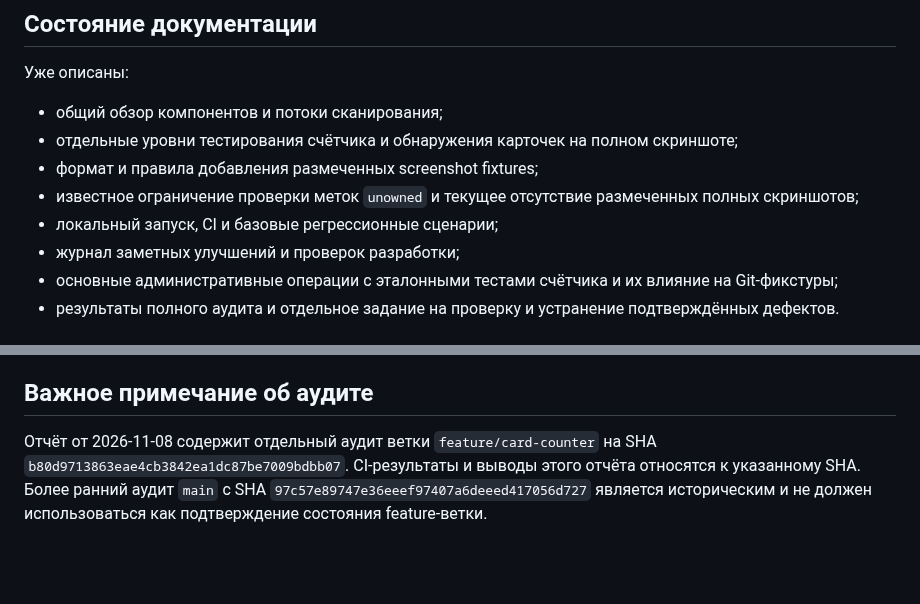
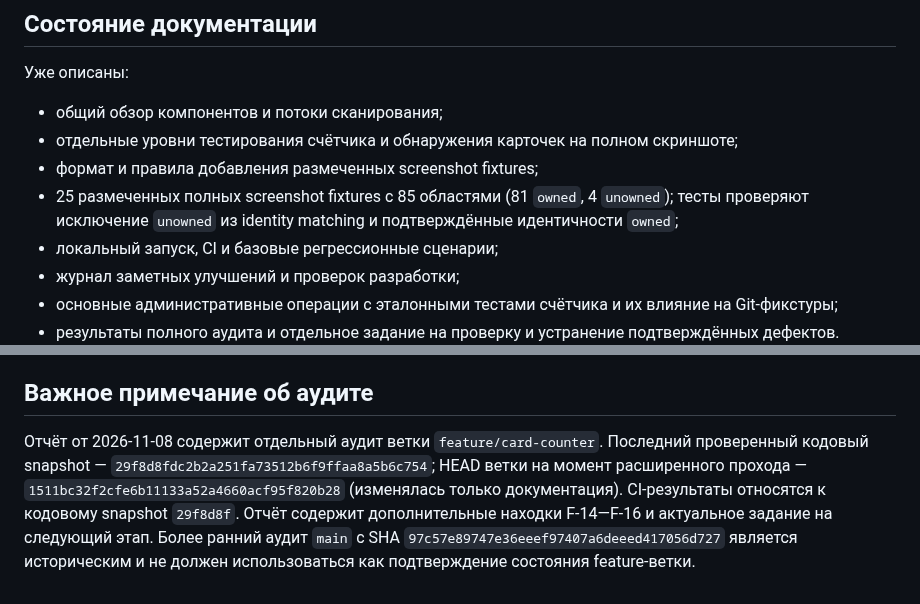
Before and after one commit to den2002pv-tech/pubg-backend, a Markdown page: docs/README.md, 2 parts joined by grey strips. Rendered like a GitHub page; blank space fills up the shorter version.

Commit message:
docs: refresh feature audit references

```diff
--- a/docs/README.md
+++ b/docs/README.md
@@ -43,7 +43,7 @@
 - общий обзор компонентов и потоки сканирования;
 - отдельные уровни тестирования счётчика и обнаружения карточек на полном скриншоте;
 - формат и правила добавления размеченных screenshot fixtures;
-- известное ограничение проверки меток `unowned` и текущее отсутствие размеченных полных скриншотов;
+- 25 размеченных полных screenshot fixtures с 85 областями (81 `owned`, 4 `unowned`); тесты проверяют исключение `unowned` из identity matching и подтверждённые идентичности `owned`;
 - локальный запуск, CI и базовые регрессионные сценарии;
 - журнал заметных улучшений и проверок разработки;
 - основные административные операции с эталонными тестами счётчика и их влияние на Git-фикстуры;
@@ -70,4 +70,4 @@
 
 ## Важное примечание об аудите
 
-Отчёт от 2026-11-08 содержит отдельный аудит ветки `feature/card-counter` на SHA `b80d9713863eae4cb3842ea1dc87be7009bdbb07`. CI-результаты и выводы этого отчёта относятся к указанному SHA. Более ранний аудит `main` с SHA `97c57e89747e36eeef97407a6deeed417056d727` является историческим и не должен использоваться как подтверждение состояния feature-ветки.
+Отчёт от 2026-11-08 содержит отдельный аудит ветки `feature/card-counter`. Последний проверенный кодовый snapshot — `29f8d8fdc2b2a251fa73512b6f9ffaa8a5b6c754`; HEAD ветки на момент расширенного прохода — `1511bc32f2cfe6b11133a52a4660acf95f820b28` (изменялась только документация). CI-результаты относятся к кодовому snapshot `29f8d8f`. Отчёт содержит дополнительные находки F-14—F-16 и актуальное задание на следующий этап. Более ранний аудит `main` с SHA `97c57e89747e36eeef97407a6deeed417056d727` является историческим и не должен использоваться как подтверждение состояния feature-ветки.
```
